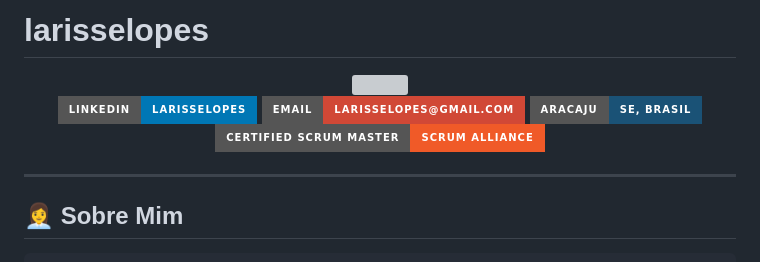
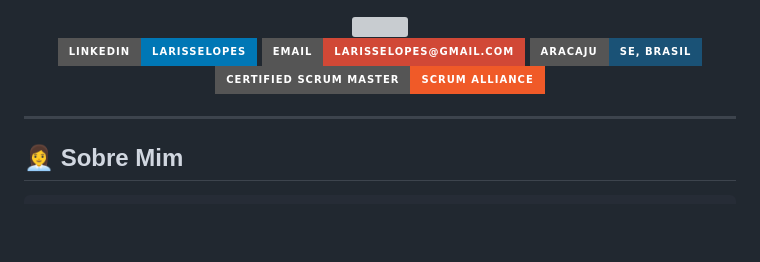
Before and after one commit to llarilopes/larisselopes, a Markdown page: README.md, the part around one of its changes. GitHub-like rendering; badges without logos; blank space fills up the shorter version; grey boxes are pictures that could not be loaded.

```diff
--- a/README.md
+++ b/README.md
@@ -1,4 +1,3 @@
-# larisselopes
 <div align="center">
 
 <img src="https://capsule-render.vercel.app/api?type=waving&color=0:6C3483,50:1A5276,100:0E6655&height=200&section=header&text=Larisse%20Lopes&fontSize=52&fontColor=ffffff&fontAlignY=38&desc=Project%20Leader%20%7C%20Scrum%20Master%20(CSM)%20%7C%20Agile%20PM&descAlignY=58&descSize=18" />
```
Also changed, not shown: other parts of README.md (+2 -2 lines).
